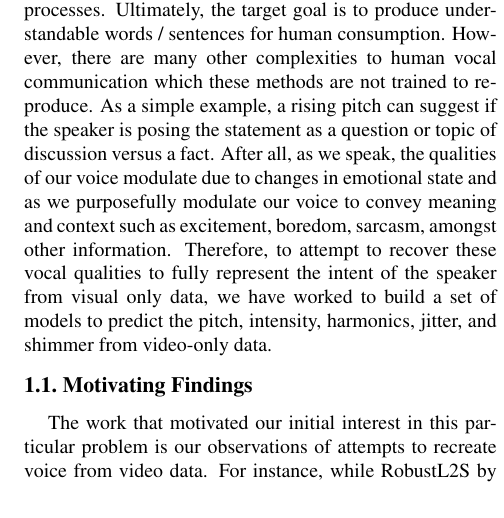
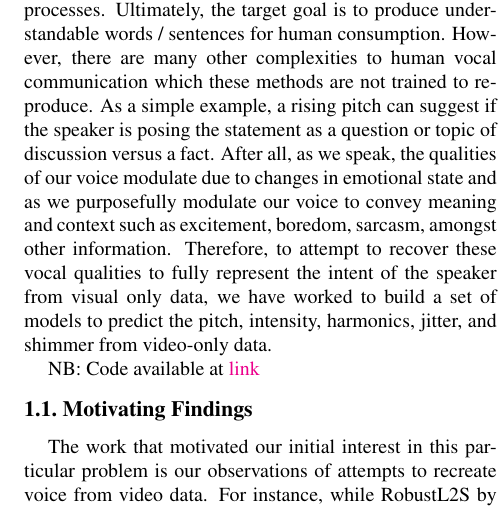
Before and after one commit to johncjwood/W4732FinalPaper, a LaTeX paper (PaperForReview.tex): part of one column of page 1 of 6, cut so that both start at the same text. Compiled offline with pdfLaTeX.

Commit message:
Final version v2

```diff
--- a/PaperForReview.tex
+++ b/PaperForReview.tex
@@ -66,6 +66,8 @@ Columbia University
 \label{sec:intro}
 
 There have been no shortages of papers and processes for distilling spoken words from visual-only data sources, i.e. performing lip reading. Fenghour \etal 2021 \cite{Fenghour2021} does a thorough job reviewing the corpora, pre-processing techniques, neural network architectures, and results of these processes. Ultimately, the target goal is to produce understandable words / sentences for human consumption. However, there are many other complexities to human vocal communication which these methods are not trained to reproduce. As a simple example, a rising pitch can suggest if the speaker is posing the statement as a question or topic of discussion versus a fact. After all, as we speak, the qualities of our voice modulate due to changes in emotional state and as we purposefully modulate our voice to convey meaning and context such as excitement, boredom, sarcasm, amongst other information. Therefore, to attempt to recover these vocal qualities to fully represent the intent of the speaker from visual only data, we have worked to build a set of models to predict the pitch, intensity, harmonics, jitter, and shimmer from video-only data.
+
+NB: Code available at \href{https://drive.google.com/file/d/1mdd65EOMFP_0xZQxeuzi8KavXK4nI_mL/view?usp=drive_link}{link}
 
 %-------------------------------------------------------------------------
 \subsection{Motivating Findings}
```
